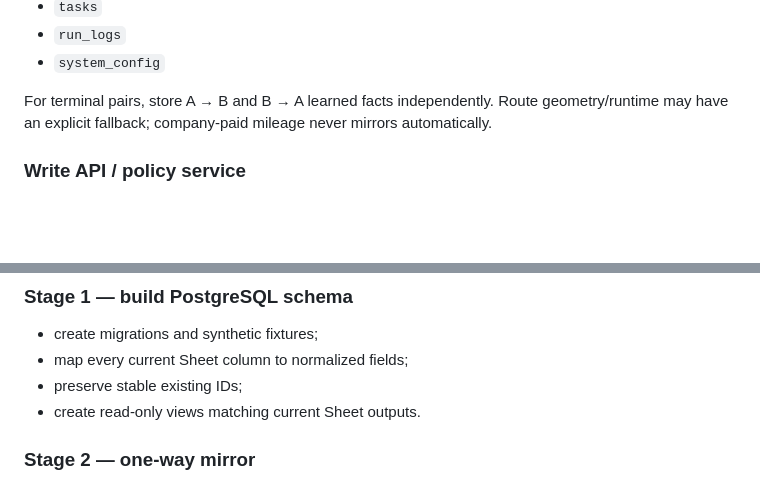
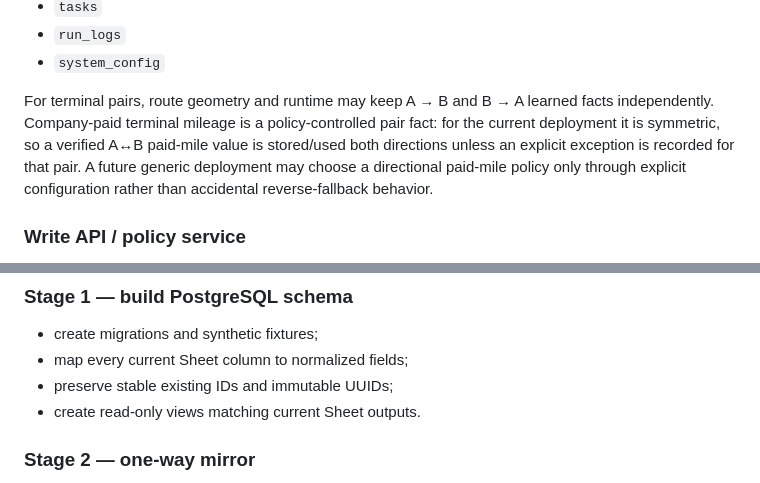
Before and after one commit to Matthew-Beare/Daily-Ops-Brief, a Markdown page: docs/data-platform-grafana.md, 2 parts joined by grey strips. GitHub-like rendering; blank space fills up the shorter version.

Commit message:
fix(audit): align future data platform with mileage invariant

```diff
--- a/docs/data-platform-grafana.md
+++ b/docs/data-platform-grafana.md
@@ -52,7 +52,7 @@ Suggested domains/tables:
 - `run_logs`
 - `system_config`
 
-For terminal pairs, store A → B and B → A learned facts independently. Route geometry/runtime may have an explicit fallback; company-paid mileage never mirrors automatically.
+For terminal pairs, route geometry and runtime may keep A → B and B → A learned facts independently. Company-paid terminal mileage is a policy-controlled pair fact: for the current deployment it is symmetric, so a verified A↔B paid-mile value is stored/used both directions unless an explicit exception is recorded for that pair. A future generic deployment may choose a directional paid-mile policy only through explicit configuration rather than accidental reverse-fallback behavior.
 
 ### Write API / policy service
 
@@ -94,7 +94,7 @@ Current production remains unchanged while schemas and tests stabilize.
 
 - create migrations and synthetic fixtures;
 - map every current Sheet column to normalized fields;
-- preserve stable existing IDs;
+- preserve stable existing IDs and immutable UUIDs;
 - create read-only views matching current Sheet outputs.
 
 ### Stage 2 — one-way mirror
```
